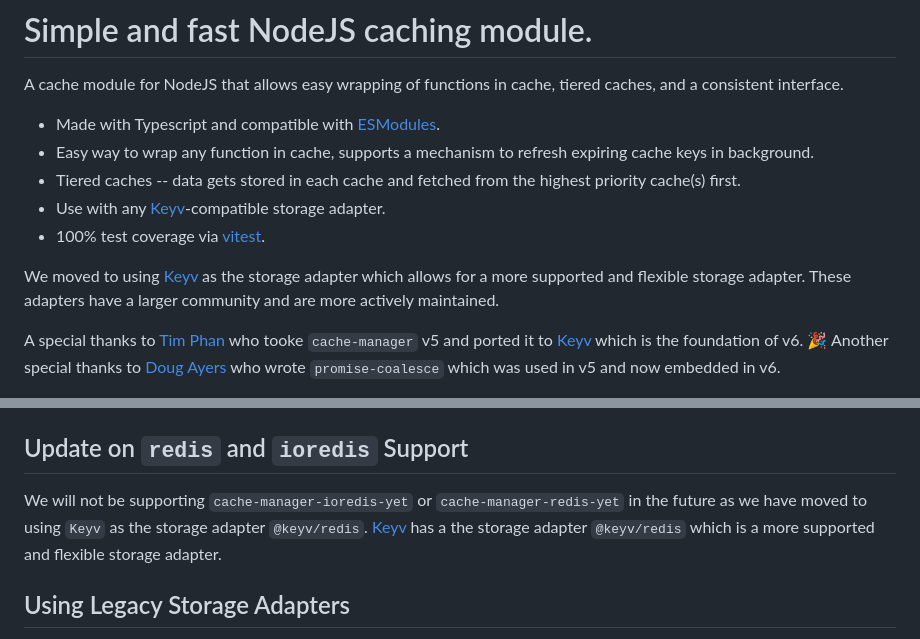
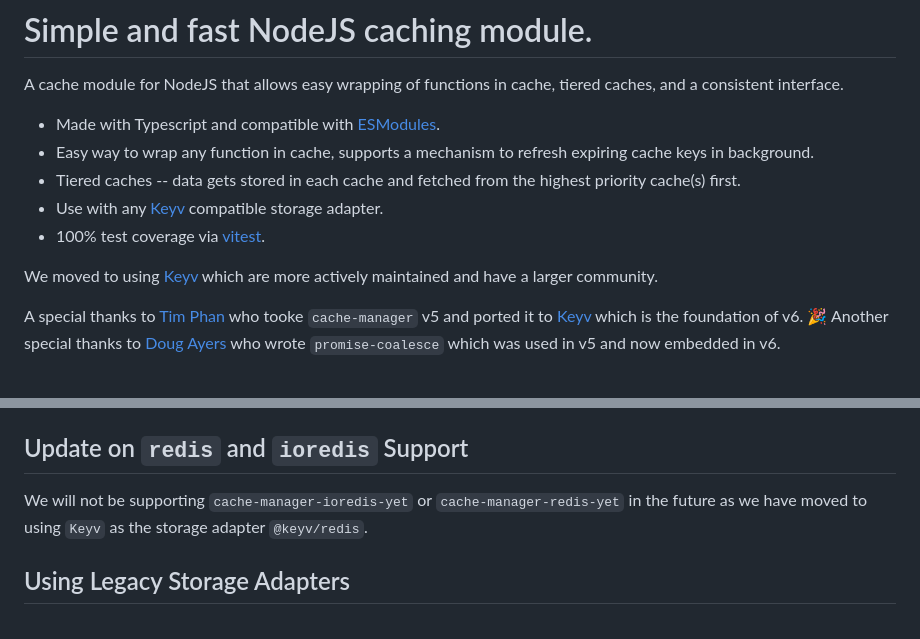
Before and after one commit to jaredwray/cacheable, a Markdown page: packages/cache-manager/README.md, 2 parts joined by grey strips. GitHub-like rendering.

Commit message:
updating wording

```diff
--- a/packages/cache-manager/README.md
+++ b/packages/cache-manager/README.md
@@ -12,10 +12,10 @@ A cache module for NodeJS that allows easy wrapping of functions in cache, tiere
 - Made with Typescript and compatible with [ESModules](https://nodejs.org/docs/latest-v14.x/api/esm.html).
 - Easy way to wrap any function in cache, supports a mechanism to refresh expiring cache keys in background.
 - Tiered caches -- data gets stored in each cache and fetched from the highest priority cache(s) first.
-- Use with any [Keyv](https://keyv.org/)-compatible storage adapter.
+- Use with any [Keyv](https://keyv.org/) compatible storage adapter.
 - 100% test coverage via [vitest](https://github.com/vitest-dev/vitest).
 
-We moved to using [Keyv](https://keyv.org/) as the storage adapter which allows for a more supported and flexible storage adapter. These adapters have a larger community and are more actively maintained.
+We moved to using [Keyv](https://keyv.org/) which are more actively maintained and have a larger community.
 
 A special thanks to [Tim Phan](https://github.com/timphandev) who tooke `cache-manager` v5 and ported it to [Keyv](https://keyv.org/) which is the foundation of v6. 🎉 Another special thanks to [Doug Ayers](https://github.com/douglascayers) who wrote `promise-coalesce` which was used in v5 and now embedded in v6.
 
@@ -365,7 +365,7 @@ See unit tests in [`test/events.test.ts`](./test/events.test.ts) for more inform
 
 ## Update on `redis` and `ioredis` Support
 
-We will not be supporting `cache-manager-ioredis-yet` or `cache-manager-redis-yet` in the future as we have moved to using `Keyv` as the storage adapter `@keyv/redis`. [Keyv](https://keyv.org/) has a the storage adapter `@keyv/redis` which is a more supported and flexible storage adapter.
+We will not be supporting `cache-manager-ioredis-yet` or `cache-manager-redis-yet` in the future as we have moved to using `Keyv` as the storage adapter `@keyv/redis`.
 
 ## Using Legacy Storage Adapters
 
```
